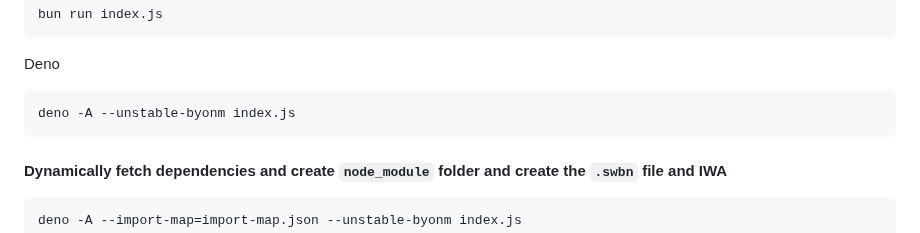
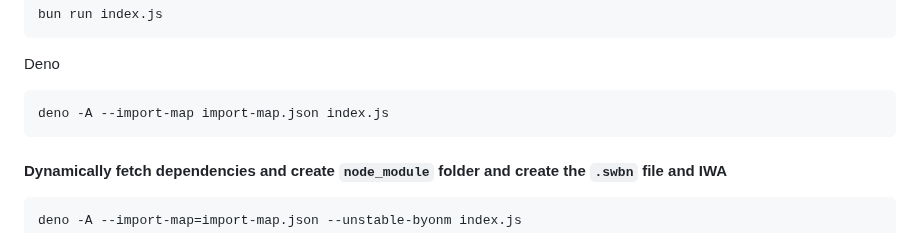
Before and after one commit to guest271314/direct-sockets-http-ws-server, a Markdown page: README.md, the part around the change. Rendered like a GitHub page.

Commit message:
--unstable-byonm went away in Deno 2

````diff
--- a/README.md
+++ b/README.md
@@ -125,7 +125,7 @@ bun run index.js
 
 Deno
 ```
-deno -A --unstable-byonm index.js
+deno -A --import-map import-map.json index.js
 ```
 
 #### Dynamically fetch dependencies and create `node_module` folder and create the `.swbn` file and IWA
````
